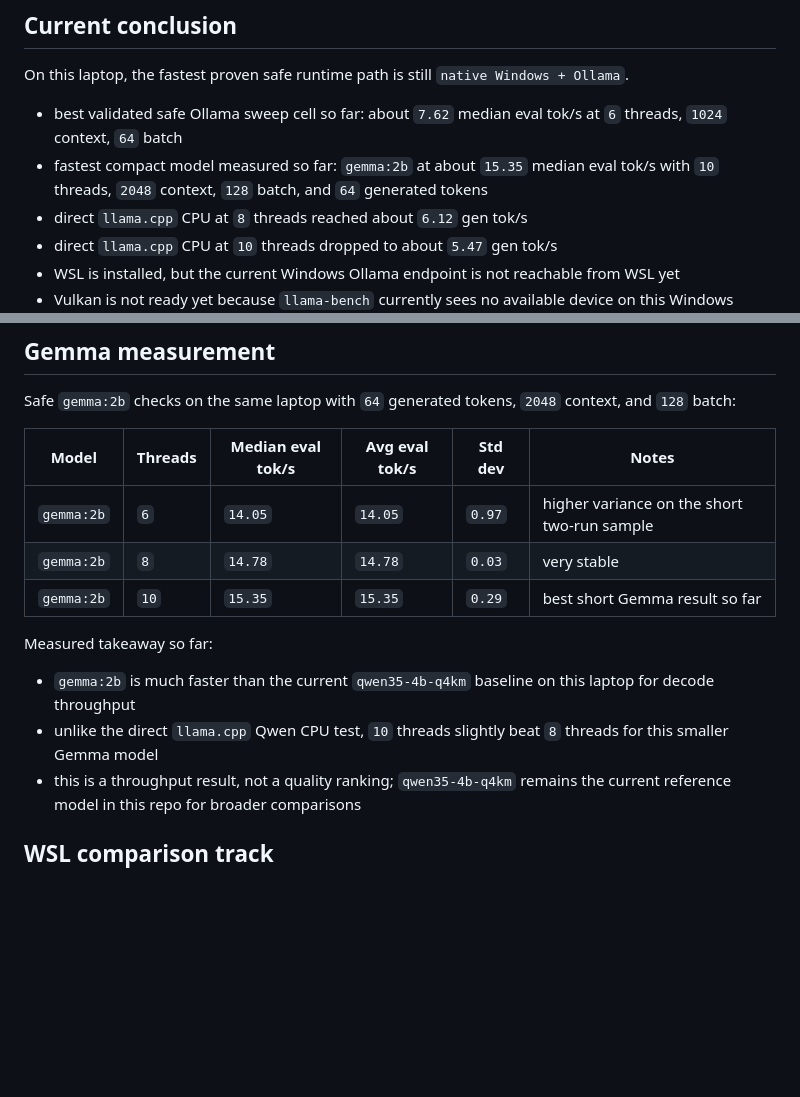
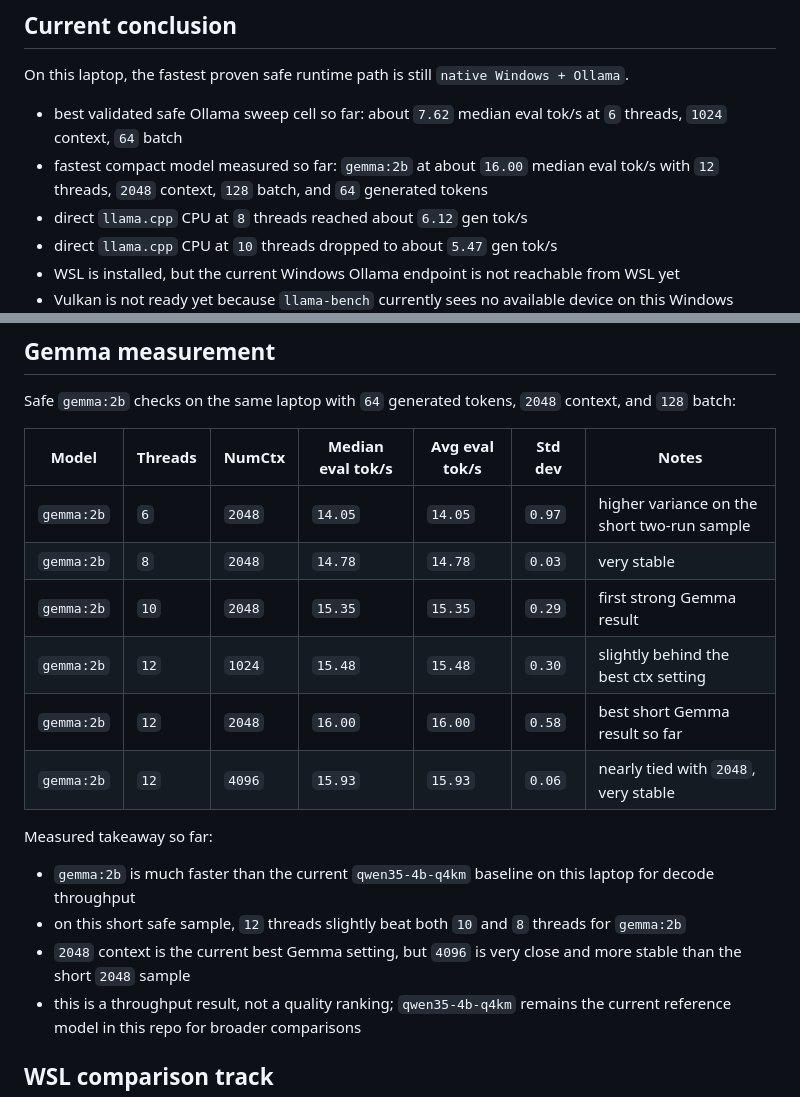
Before and after one commit to manishklach/windows-local-llm-lab, a Markdown page: README.md, 2 parts joined by grey strips. Rendered like a GitHub page; blank space fills up the shorter version.

Commit message:
Add Gemma 12-thread context sweep results

```diff
--- a/README.md
+++ b/README.md
@@ -9,7 +9,7 @@ The stable baseline in this repo is native Windows plus Ollama. The goal is to i
 On this laptop, the fastest proven safe runtime path is still `native Windows + Ollama`.
 
 - best validated safe Ollama sweep cell so far: about `7.62` median eval tok/s at `6` threads, `1024` context, `64` batch
-- fastest compact model measured so far: `gemma:2b` at about `15.35` median eval tok/s with `10` threads, `2048` context, `128` batch, and `64` generated tokens
+- fastest compact model measured so far: `gemma:2b` at about `16.00` median eval tok/s with `12` threads, `2048` context, `128` batch, and `64` generated tokens
 - direct `llama.cpp` CPU at `8` threads reached about `6.12` gen tok/s
 - direct `llama.cpp` CPU at `10` threads dropped to about `5.47` gen tok/s
 - WSL is installed, but the current Windows Ollama endpoint is not reachable from WSL yet
@@ -108,16 +108,20 @@ Measured takeaway so far:
 
 Safe `gemma:2b` checks on the same laptop with `64` generated tokens, `2048` context, and `128` batch:
 
-| Model | Threads | Median eval tok/s | Avg eval tok/s | Std dev | Notes |
-| --- | --- | --- | --- | --- | --- |
-| `gemma:2b` | `6` | `14.05` | `14.05` | `0.97` | higher variance on the short two-run sample |
-| `gemma:2b` | `8` | `14.78` | `14.78` | `0.03` | very stable |
-| `gemma:2b` | `10` | `15.35` | `15.35` | `0.29` | best short Gemma result so far |
+| Model | Threads | NumCtx | Median eval tok/s | Avg eval tok/s | Std dev | Notes |
+| --- | --- | --- | --- | --- | --- | --- |
+| `gemma:2b` | `6` | `2048` | `14.05` | `14.05` | `0.97` | higher variance on the short two-run sample |
+| `gemma:2b` | `8` | `2048` | `14.78` | `14.78` | `0.03` | very stable |
+| `gemma:2b` | `10` | `2048` | `15.35` | `15.35` | `0.29` | first strong Gemma result |
+| `gemma:2b` | `12` | `1024` | `15.48` | `15.48` | `0.30` | slightly behind the best ctx setting |
+| `gemma:2b` | `12` | `2048` | `16.00` | `16.00` | `0.58` | best short Gemma result so far |
+| `gemma:2b` | `12` | `4096` | `15.93` | `15.93` | `0.06` | nearly tied with `2048`, very stable |
 
 Measured takeaway so far:
 
 - `gemma:2b` is much faster than the current `qwen35-4b-q4km` baseline on this laptop for decode throughput
-- unlike the direct `llama.cpp` Qwen CPU test, `10` threads slightly beat `8` threads for this smaller Gemma model
+- on this short safe sample, `12` threads slightly beat both `10` and `8` threads for `gemma:2b`
+- `2048` context is the current best Gemma setting, but `4096` is very close and more stable than the short `2048` sample
 - this is a throughput result, not a quality ranking; `qwen35-4b-q4km` remains the current reference model in this repo for broader comparisons
 
 ## WSL comparison track
```
Also changed, not shown: results.md (+8 -3 lines).
